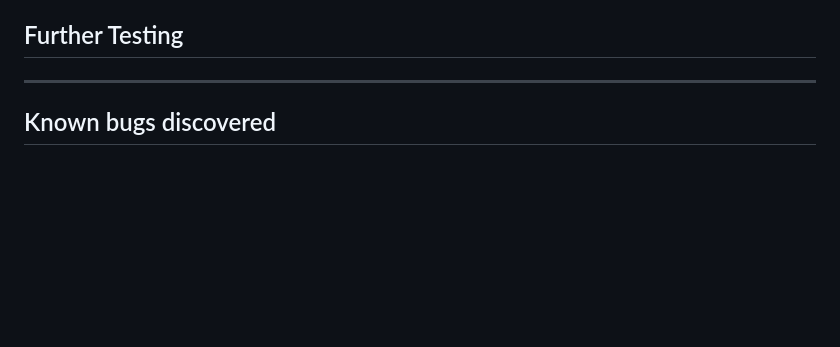
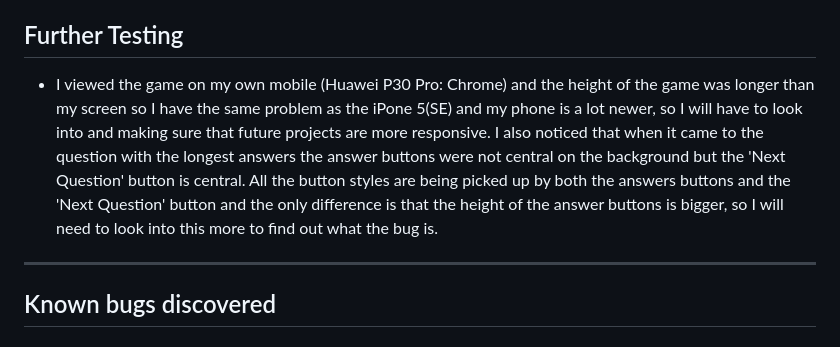
Before and after one commit to Diane-4P/harry-potter-quiz, a Markdown page: TESTME.md, the part around the change. GitHub-like rendering; blank space fills up the shorter version.

Commit message:
Add further testing to TESTME.md

```diff
--- a/TESTME.md
+++ b/TESTME.md
@@ -156,6 +156,8 @@ https://pagespeed.web.dev/analysis/https-diane-4p-github-io-harry-potter-quiz/8u
 
 ## Further Testing
 
+-   I viewed the game on my own mobile (Huawei P30 Pro: Chrome) and the height of the game was longer than my screen so I have the same problem as the iPone 5(SE) and my phone is a lot newer, so I will have to look into and making sure that future projects are more responsive. I also noticed that when it came to the question with the longest answers the answer buttons were not central on the background but the 'Next Question' button is central. All the button styles are being picked up by both the answers buttons and the 'Next Question' button and the only difference is that the height of the answer buttons is bigger, so I will need to look into this more to find out what the bug is.
+
 ****
 
 ## Known bugs discovered
```
